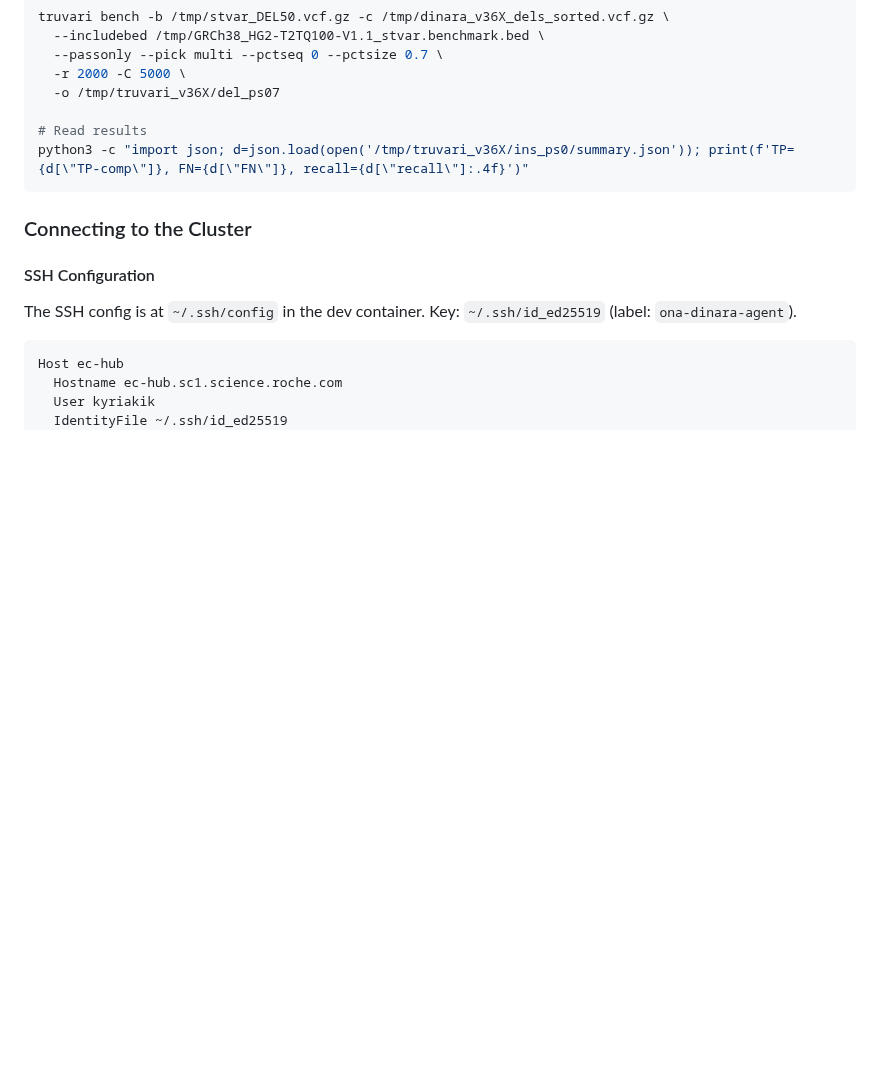
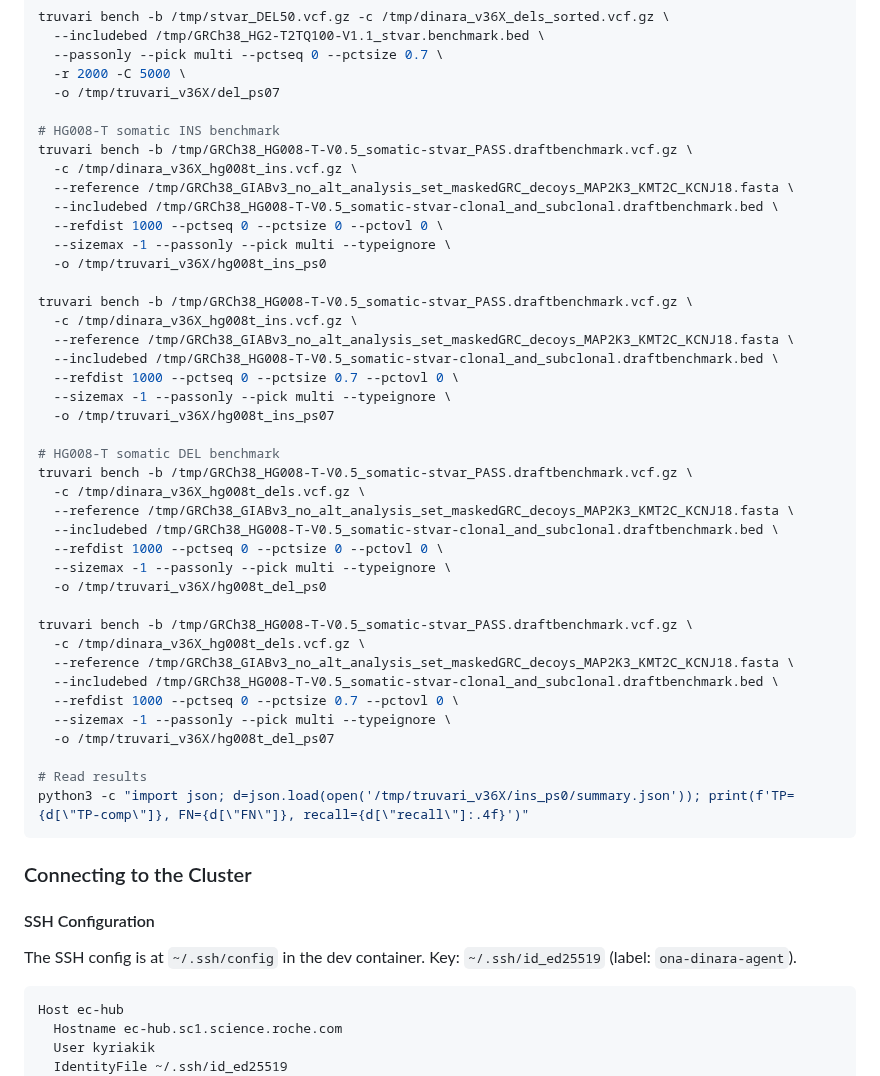
Before and after one commit to kokyriakidis/dinara, a Markdown page: CHECKPOINT.md, the part around the change. Rendered like a GitHub page; blank space fills up the shorter version.

Commit message:
Add HG008-T somatic truvari commands (INS×2 + DEL×2) to How to Run section
Co-authored-by: Ona <no-reply@ona.com>

```diff
--- a/CHECKPOINT.md
+++ b/CHECKPOINT.md
@@ -1696,6 +1696,40 @@ truvari bench -b /tmp/stvar_DEL50.vcf.gz -c /tmp/dinara_v36X_dels_sorted.vcf.gz
   --passonly --pick multi --pctseq 0 --pctsize 0.7 \
   -r 2000 -C 5000 \
   -o /tmp/truvari_v36X/del_ps07
+
+# HG008-T somatic INS benchmark
+truvari bench -b /tmp/GRCh38_HG008-T-V0.5_somatic-stvar_PASS.draftbenchmark.vcf.gz \
+  -c /tmp/dinara_v36X_hg008t_ins.vcf.gz \
+  --reference /tmp/GRCh38_GIABv3_no_alt_analysis_set_maskedGRC_decoys_MAP2K3_KMT2C_KCNJ18.fasta \
+  --includebed /tmp/GRCh38_HG008-T-V0.5_somatic-stvar-clonal_and_subclonal.draftbenchmark.bed \
+  --refdist 1000 --pctseq 0 --pctsize 0 --pctovl 0 \
+  --sizemax -1 --passonly --pick multi --typeignore \
+  -o /tmp/truvari_v36X/hg008t_ins_ps0
+
+truvari bench -b /tmp/GRCh38_HG008-T-V0.5_somatic-stvar_PASS.draftbenchmark.vcf.gz \
+  -c /tmp/dinara_v36X_hg008t_ins.vcf.gz \
+  --reference /tmp/GRCh38_GIABv3_no_alt_analysis_set_maskedGRC_decoys_MAP2K3_KMT2C_KCNJ18.fasta \
+  --includebed /tmp/GRCh38_HG008-T-V0.5_somatic-stvar-clonal_and_subclonal.draftbenchmark.bed \
+  --refdist 1000 --pctseq 0 --pctsize 0.7 --pctovl 0 \
+  --sizemax -1 --passonly --pick multi --typeignore \
+  -o /tmp/truvari_v36X/hg008t_ins_ps07
+
+# HG008-T somatic DEL benchmark
+truvari bench -b /tmp/GRCh38_HG008-T-V0.5_somatic-stvar_PASS.draftbenchmark.vcf.gz \
+  -c /tmp/dinara_v36X_hg008t_dels.vcf.gz \
+  --reference /tmp/GRCh38_GIABv3_no_alt_analysis_set_maskedGRC_decoys_MAP2K3_KMT2C_KCNJ18.fasta \
+  --includebed /tmp/GRCh38_HG008-T-V0.5_somatic-stvar-clonal_and_subclonal.draftbenchmark.bed \
+  --refdist 1000 --pctseq 0 --pctsize 0 --pctovl 0 \
+  --sizemax -1 --passonly --pick multi --typeignore \
+  -o /tmp/truvari_v36X/hg008t_del_ps0
+
+truvari bench -b /tmp/GRCh38_HG008-T-V0.5_somatic-stvar_PASS.draftbenchmark.vcf.gz \
+  -c /tmp/dinara_v36X_hg008t_dels.vcf.gz \
+  --reference /tmp/GRCh38_GIABv3_no_alt_analysis_set_maskedGRC_decoys_MAP2K3_KMT2C_KCNJ18.fasta \
+  --includebed /tmp/GRCh38_HG008-T-V0.5_somatic-stvar-clonal_and_subclonal.draftbenchmark.bed \
+  --refdist 1000 --pctseq 0 --pctsize 0.7 --pctovl 0 \
+  --sizemax -1 --passonly --pick multi --typeignore \
+  -o /tmp/truvari_v36X/hg008t_del_ps07
 
 # Read results
 python3 -c "import json; d=json.load(open('/tmp/truvari_v36X/ins_ps0/summary.json')); print(f'TP={d[\"TP-comp\"]}, FN={d[\"FN\"]}, recall={d[\"recall\"]:.4f}')"
```
